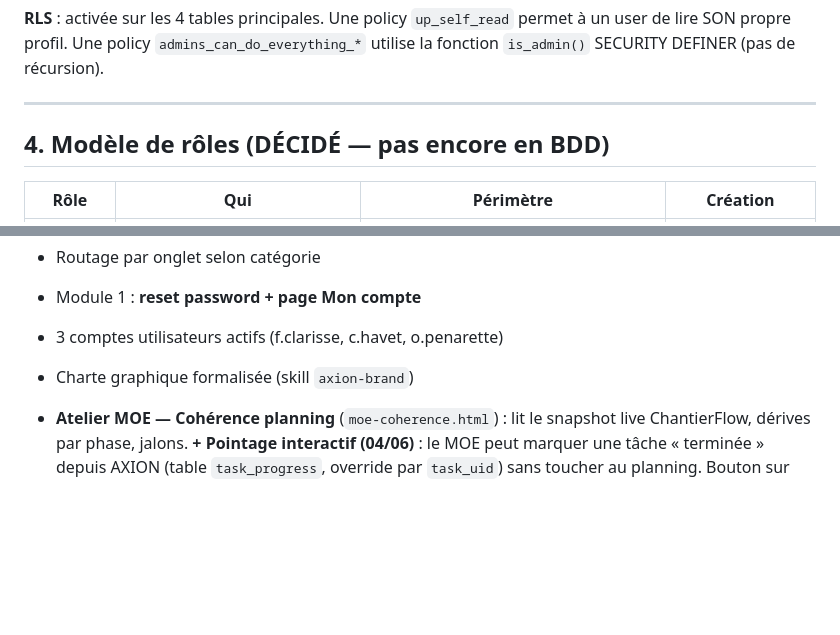
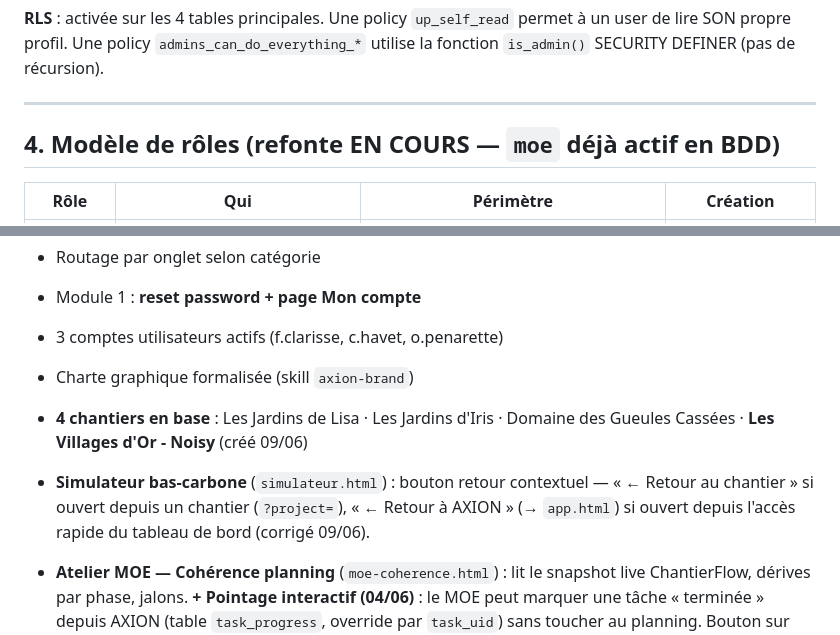
Before and after one commit to architechfr/AXION-CHANTIER, a Markdown page: CONTEXTE-PROJET.md, 2 parts joined by grey strips. Rendered like a GitHub page; blank space fills up the shorter version.

```diff
--- a/CONTEXTE-PROJET.md
+++ b/CONTEXTE-PROJET.md
@@ -71,7 +71,7 @@ documents
 
 ---
 
-## 4. Modèle de rôles (DÉCIDÉ — pas encore en BDD)
+## 4. Modèle de rôles (refonte EN COURS — `moe` déjà actif en BDD)
 
 | Rôle | Qui | Périmètre | Création |
 |---|---|---|---|
@@ -180,6 +180,8 @@ AXION-CHANTIER/
 - Module 1 : **reset password + page Mon compte**
 - 3 comptes utilisateurs actifs (f.clarisse, c.havet, o.penarette)
 - Charte graphique formalisée (skill `axion-brand`)
+- **4 chantiers en base** : Les Jardins de Lisa · Les Jardins d'Iris · Domaine des Gueules Cassées · **Les Villages d'Or - Noisy** (créé 09/06)
+- **Simulateur bas-carbone** (`simulateur.html`) : bouton retour contextuel — « ← Retour au chantier » si ouvert depuis un chantier (`?project=`), « ← Retour à AXION » (→ `app.html`) si ouvert depuis l'accès rapide du tableau de bord (corrigé 09/06).
 
 - **Atelier MOE — Cohérence planning** (`moe-coherence.html`) : lit le snapshot live ChantierFlow, dérives par phase, jalons. **+ Pointage interactif (04/06)** : le MOE peut marquer une tâche « terminée » depuis AXION (table `task_progress`, override par `task_uid`) sans toucher au planning. Bouton sur chaque dérive, garde-fou dépendances (confirm si un prédécesseur n'est pas fini), section « Pointages AXION » avec annulation, audit `updated_by`/`updated_at`. Statut effectif = override sinon `task.sts`. ⚠️ **Activation** : exécuter `supabase/task_progress.sql` dans le SQL Editor.
 
```
Also changed, not shown: other parts of CONTEXTE-PROJET.md (+7 -7 lines).
